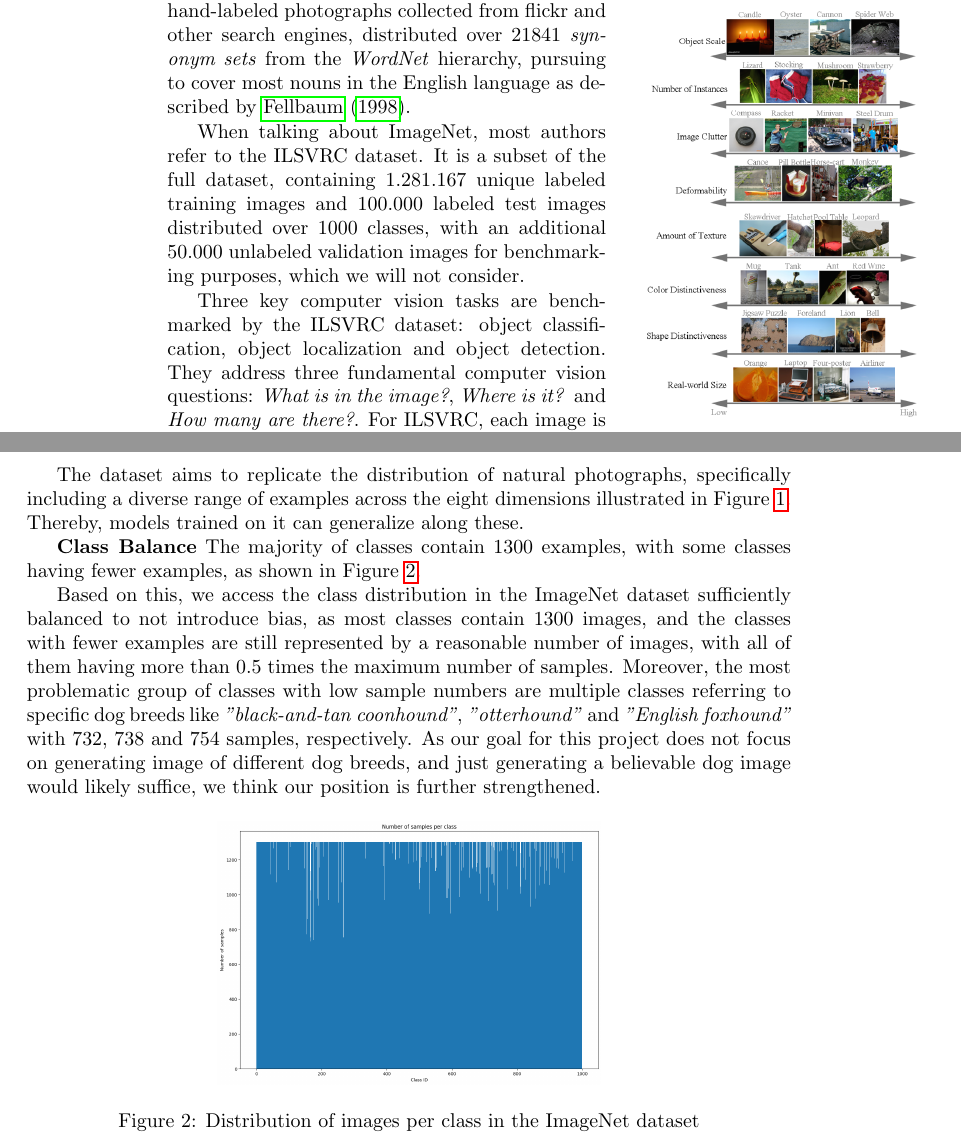
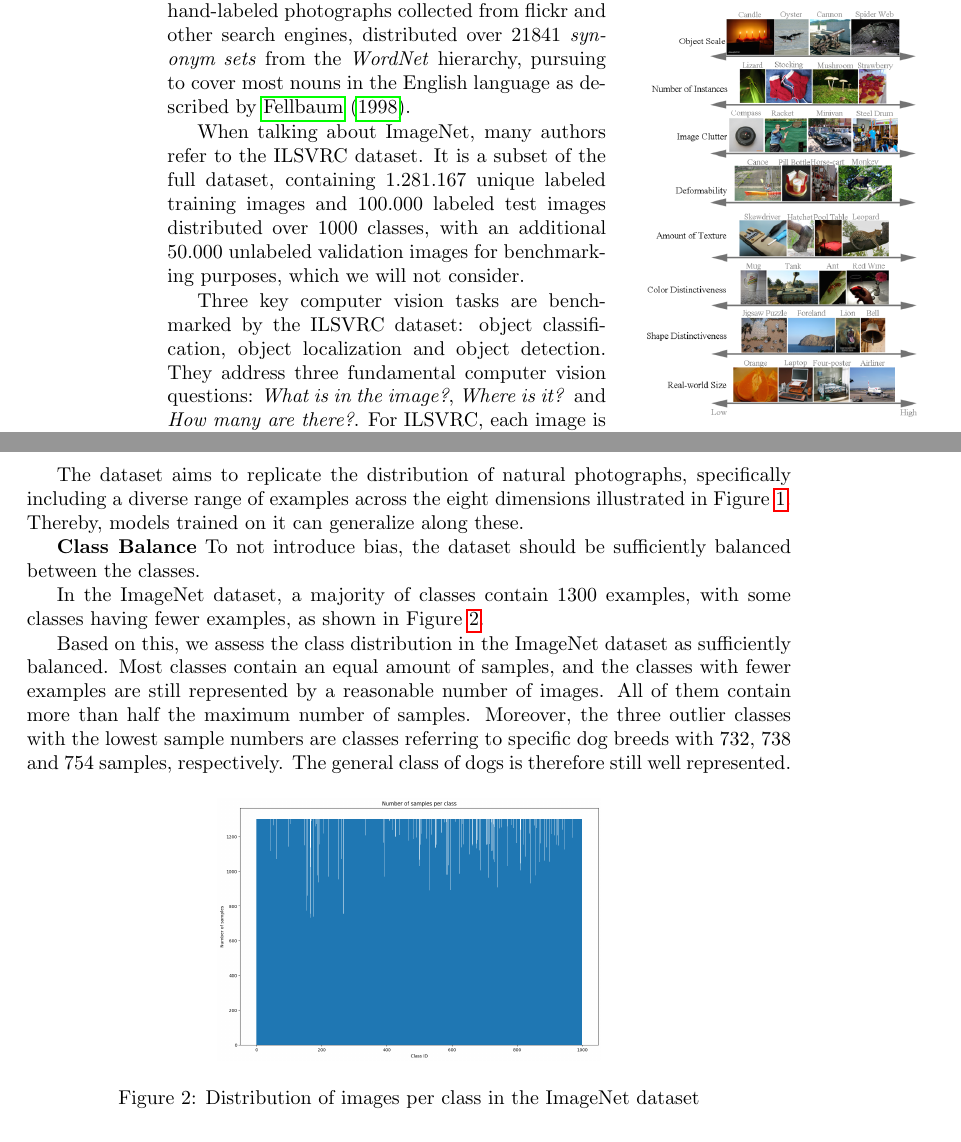
Before and after one commit to rosinusserrano/pml_vqvae, a LaTeX document (reports/milestone1/main.tex, which reads reports/milestone1/dataset_overview.tex): two parts of pages 2 and 3 of 10, joined at a grey line, cut so that both start at the same text. Compiled offline with pdfLaTeX.

Commit message:
Class Balance rewrite.

```diff
--- a/reports/milestone1/dataset_overview.tex
+++ b/reports/milestone1/dataset_overview.tex
@@ -64,7 +64,7 @@ The full ImageNet dataset consists of 14.197.122 hand-labeled photographs collec
 engines, distributed over 21841 \textit{synonym sets} from the
 \textit{WordNet} hierarchy, pursuing to cover most nouns in the English language as described by~\cite{wordnet}.
 
-When talking about ImageNet, most authors refer to the \ac{ilsvrc} dataset.
+When talking about ImageNet, many authors refer to the \ac{ilsvrc} dataset.
 It is a subset of the full dataset, containing 1.281.167 unique labeled training images and 100.000 labeled test
 images distributed over 1000 classes, with an additional 50.000 unlabeled validation images for benchmarking
 purposes, which we will not consider.
@@ -84,18 +84,21 @@ The dataset aims to replicate the distribution of natural photographs, specifica
 examples across the eight dimensions illustrated in Figure~\ref{fig:imnet_dimensions}.
 Thereby, models trained on it can generalize along these.
 
+
+
 \textbf{Class Balance}
-The majority of classes contain 1300 examples, with some classes having fewer examples, as shown in
-Figure~\ref{fig:imnet_dist}.
+To not introduce bias, the dataset should be sufficiently balanced between the classes.
 
-Based on this, we access the class distribution in the ImageNet dataset sufficiently balanced to not introduce bias, as
-most classes contain 1300 images, and the classes with fewer examples are still represented by a reasonable number
-of images, with all of them having more than 0.5 times the maximum number of samples.
-Moreover, the most problematic group of classes with low sample numbers are multiple classes referring to specific dog breeds
-like \textit{"black-and-tan coonhound"}, \textit{"otterhound"} and \textit{"English foxhound"} with 732,
-738 and 754 samples, respectively.
-As our goal for this project does not focus on generating image of different dog breeds, and just generating a
-believable dog image would likely suffice, we think our position is further strengthened.
+In the ImageNet dataset, a majority of classes contain 1300 examples, with some classes having fewer examples, as
+shown in Figure~\ref{fig:imnet_dist}.
+
+Based on this, we assess the class distribution in the ImageNet dataset as sufficiently balanced.
+Most classes contain an equal amount of samples, and the classes with fewer examples are still represented by a
+reasonable number of images.
+All of them contain more than half the maximum number of samples.
+Moreover, the three outlier classes with the lowest sample numbers are classes referring to specific dog
+breeds with 732, 738 and 754 samples, respectively.
+The general class of dogs is therefore still well represented.
 
 \begin{figure}[ht]
     \centering
```
